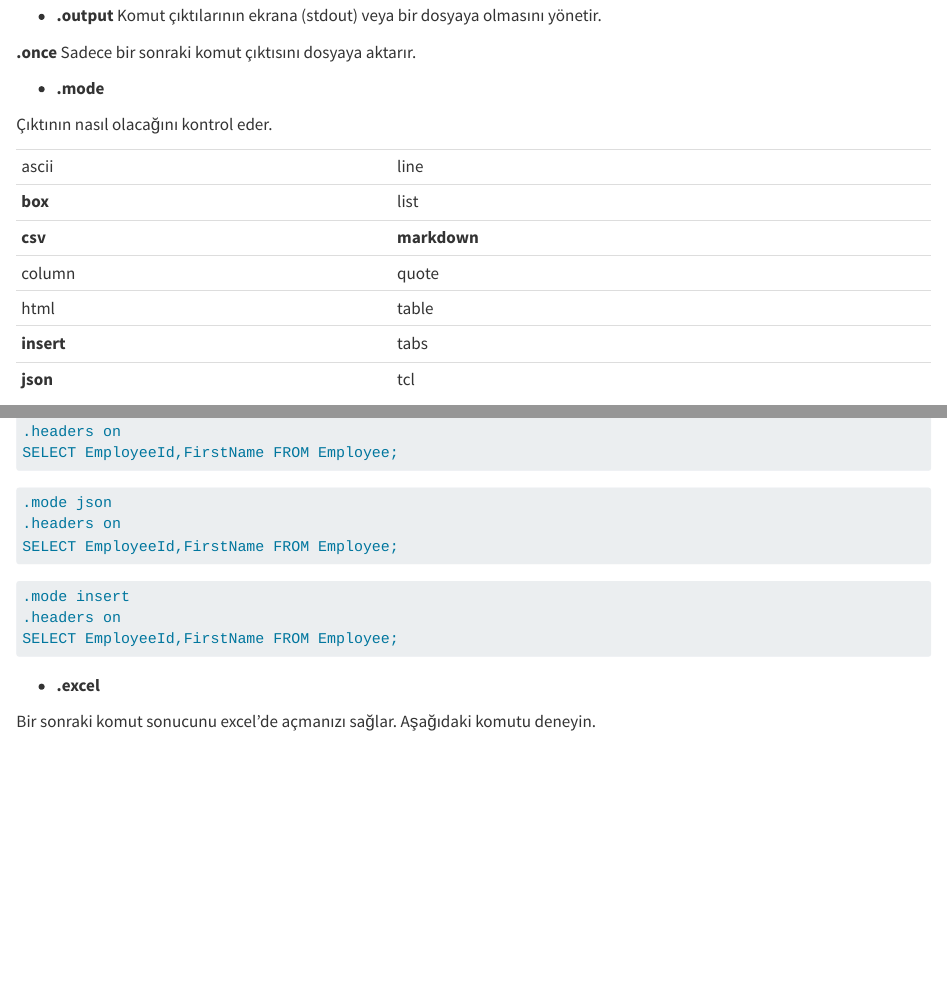
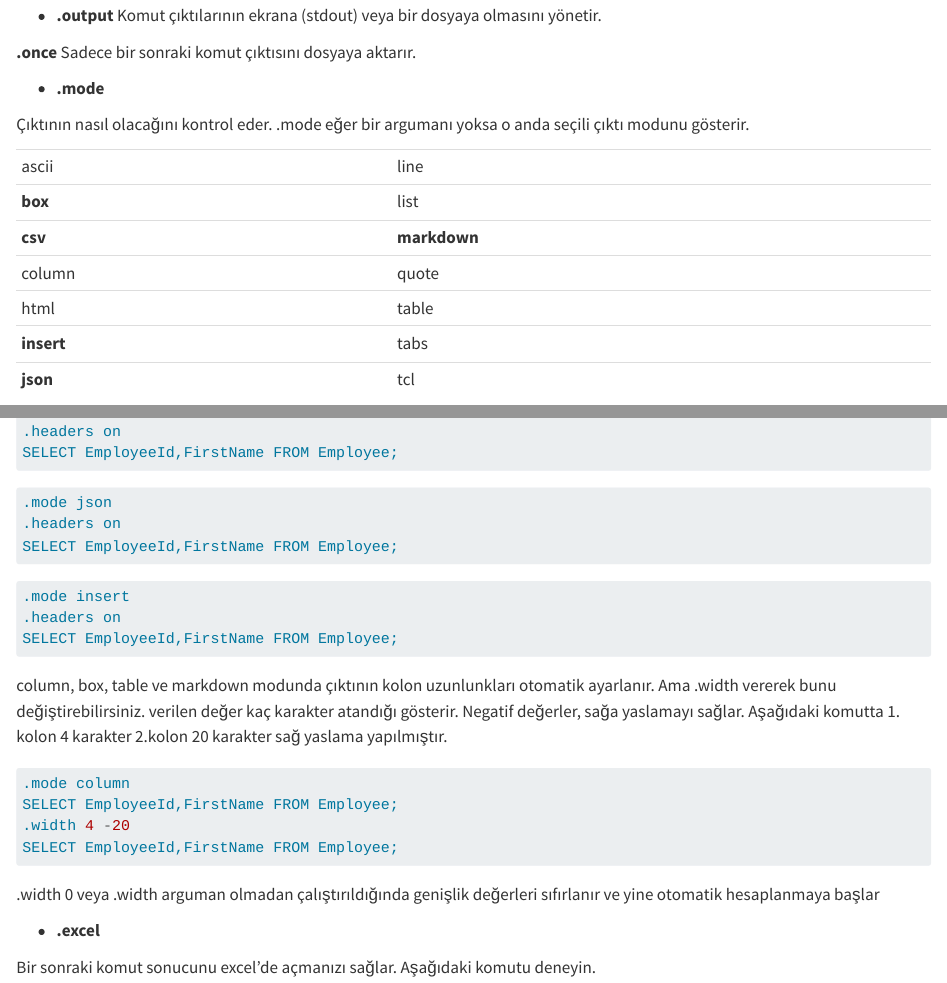
Before and after one commit to ati-ozgur/course-database, a Quarto document (course-contents/command-line-sqlite-reference-tr.qmd): the page in a window 1100 px wide, from 1760 px down, and a second part further down, joined at a grey line. Rendered offline with R 4.5, knitr and Pandoc in place of Quarto, with nearby package versions.

Commit message:
ek notlar

````diff
--- a/course-contents/command-line-sqlite-reference-tr.qmd
+++ b/course-contents/command-line-sqlite-reference-tr.qmd
@@ -116,7 +116,7 @@ Sadece bir sonraki komut çıktısını dosyaya aktarır.
 - **.mode**
 
 Çıktının nasıl olacağını kontrol eder.
-
+.mode eğer bir argumanı yoksa o anda seçili çıktı modunu gösterir.
 
 |            |          |
 |------------|----------|
@@ -151,6 +151,23 @@ SELECT EmployeeId,FirstName FROM Employee;
 .headers on
 SELECT EmployeeId,FirstName FROM Employee;
 ```
+
+column, box, table ve markdown modunda çıktının kolon uzunlunkları otomatik ayarlanır.
+Ama .width vererek bunu değiştirebilirsiniz.
+verilen değer kaç karakter atandığı gösterir.
+Negatif değerler, sağa yaslamayı sağlar.
+Aşağıdaki komutta 1. kolon 4 karakter 2.kolon 20 karakter sağ yaslama yapılmıştır.
+
+```sql
+.mode column
+SELECT EmployeeId,FirstName FROM Employee;
+.width 4 -20
+SELECT EmployeeId,FirstName FROM Employee;
+```
+
+
+.width 0 veya .width arguman olmadan çalıştırıldığında genişlik değerleri sıfırlanır ve yine otomatik hesaplanmaya başlar
+
 
 - **.excel**
 
````
